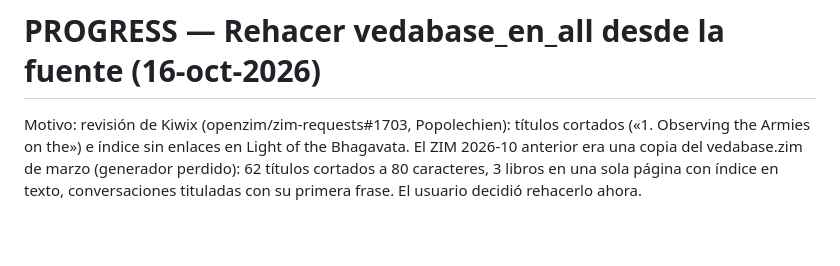
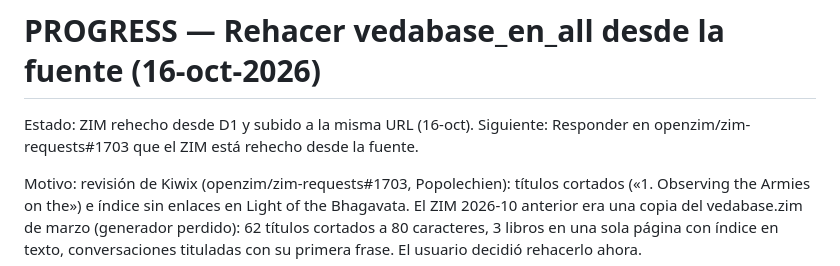
Before and after one commit to juanmanuelferrera/vedabase-zim, a Markdown page: PROGRESS.md, the part around the change. Drawn GitHub-style; blank space fills up the shorter version.

Commit message:
PROGRESS: líneas Estado/Siguiente para PROYECTOS.md

```diff
--- a/PROGRESS.md
+++ b/PROGRESS.md
@@ -1,4 +1,7 @@
 # PROGRESS — Rehacer vedabase_en_all desde la fuente (16-oct-2026)
+
+Estado: ZIM rehecho desde D1 y subido a la misma URL (16-oct).
+Siguiente: Responder en openzim/zim-requests#1703 que el ZIM está rehecho desde la fuente.
 
 Motivo: revisión de Kiwix (openzim/zim-requests#1703, Popolechien): títulos
 cortados («1. Observing the Armies on the») e índice sin enlaces en
```
